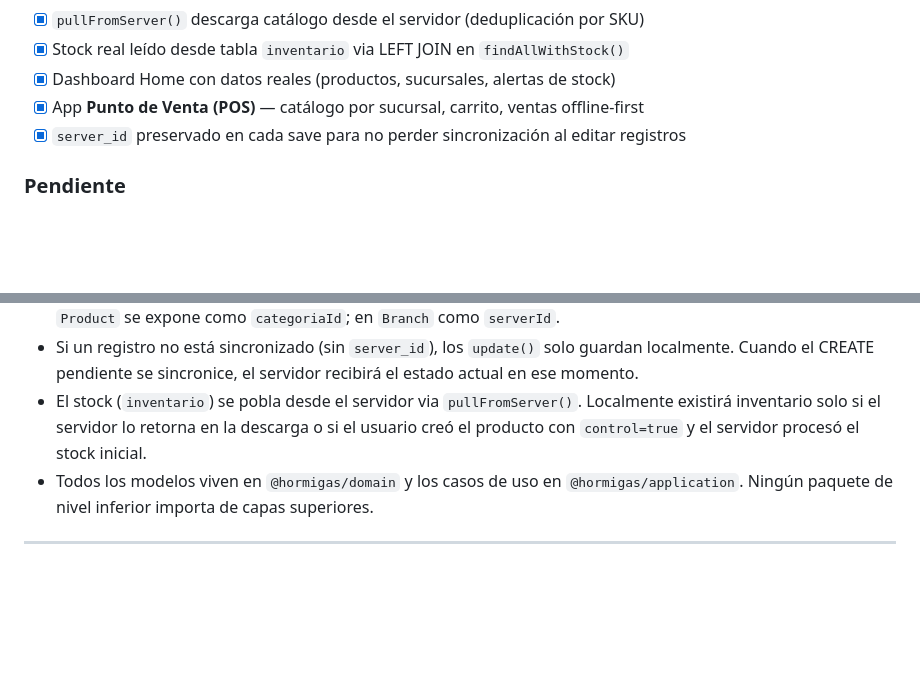
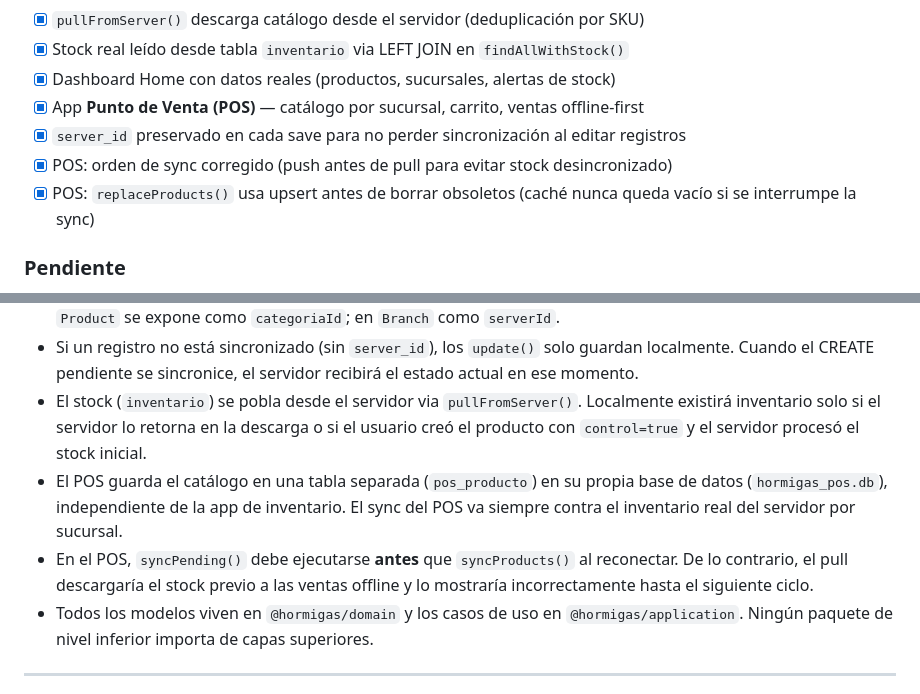
Before and after one commit to Urielxdov/interfaz_hormigas, a Markdown page: README.md, 2 parts joined by grey strips. Rendered like a GitHub page; blank space fills up the shorter version.

```diff
--- a/README.md
+++ b/README.md
@@ -228,6 +245,8 @@ App de punto de venta para cajeros en sucursal.
 - [x] Dashboard Home con datos reales (productos, sucursales, alertas de stock)
 - [x] App **Punto de Venta (POS)** — catálogo por sucursal, carrito, ventas offline-first
 - [x] `server_id` preservado en cada save para no perder sincronización al editar registros
+- [x] POS: orden de sync corregido (push antes de pull para evitar stock desincronizado)
+- [x] POS: `replaceProducts()` usa upsert antes de borrar obsoletos (caché nunca queda vacío si se interrumpe la sync)
 
 ### Pendiente
 - [ ] Carga batch automática con reintentos y backoff exponencial
@@ -275,6 +294,8 @@ pnpm android   # o pnpm ios
 - El `local_id` (UUID) es la clave primaria local; `server_id` se asigna tras la primera sincronización exitosa. En `Product` se expone como `categoriaId`; en `Branch` como `serverId`.
 - Si un registro no está sincronizado (sin `server_id`), los `update()` solo guardan localmente. Cuando el CREATE pendiente se sincronice, el servidor recibirá el estado actual en ese momento.
 - El stock (`inventario`) se pobla desde el servidor via `pullFromServer()`. Localmente existirá inventario solo si el servidor lo retorna en la descarga o si el usuario creó el producto con `control=true` y el servidor procesó el stock inicial.
+- El POS guarda el catálogo en una tabla separada (`pos_producto`) en su propia base de datos (`hormigas_pos.db`), independiente de la app de inventario. El sync del POS va siempre contra el inventario real del servidor por sucursal.
+- En el POS, `syncPending()` debe ejecutarse **antes** que `syncProducts()` al reconectar. De lo contrario, el pull descargaría el stock previo a las ventas offline y lo mostraría incorrectamente hasta el siguiente ciclo.
 - Todos los modelos viven en `@hormigas/domain` y los casos de uso en `@hormigas/application`. Ningún paquete de nivel inferior importa de capas superiores.
 
 ---
```
Also changed, not shown: other parts of README.md (+24 -7 lines).
